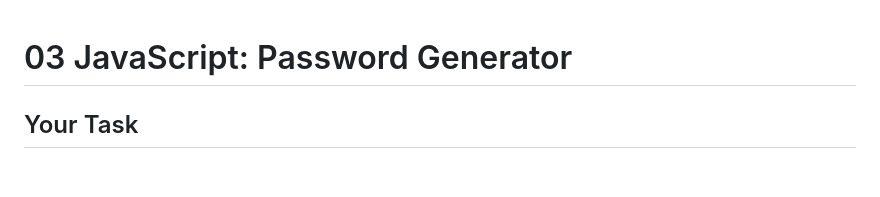
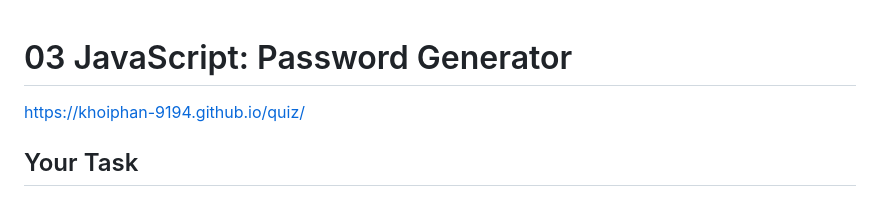
Before and after one commit to khoiphan-9194/quiz, a Markdown page: README.md, the part around the change. Drawn GitHub-style; blank space fills up the shorter version.

```diff
--- a/README.md
+++ b/README.md
@@ -1,5 +1,5 @@
 # 03 JavaScript: Password Generator
-
+https://khoiphan-9194.github.io/quiz/
 ## Your Task
 
 This week's Challenge requires you to modify starter code to create an application that enables employees to generate random passwords based on criteria that they’ve selected. This app will run in the browser and will feature dynamically updated HTML and CSS powered by JavaScript code that you write. It will have a clean and polished, responsive user interface that adapts to multiple screen sizes.
```
